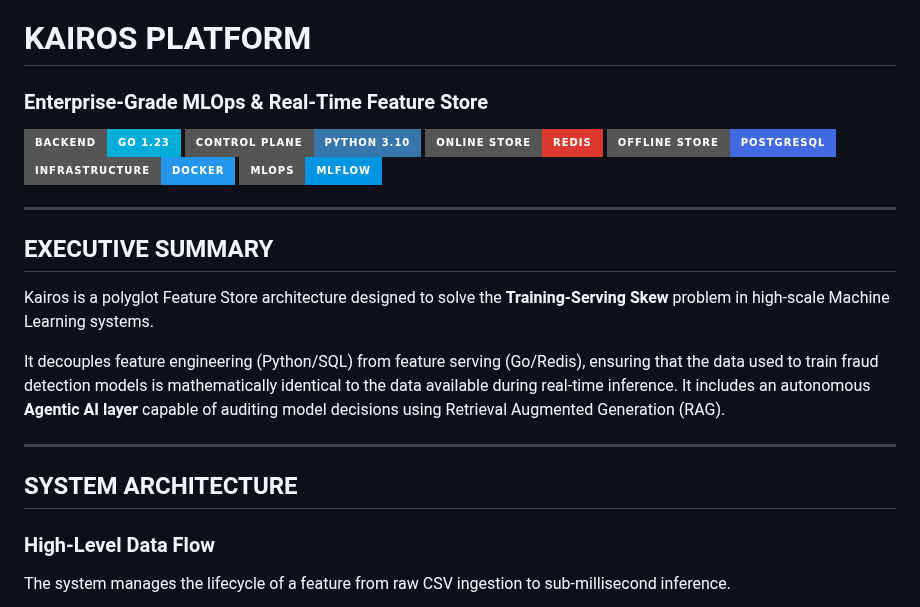
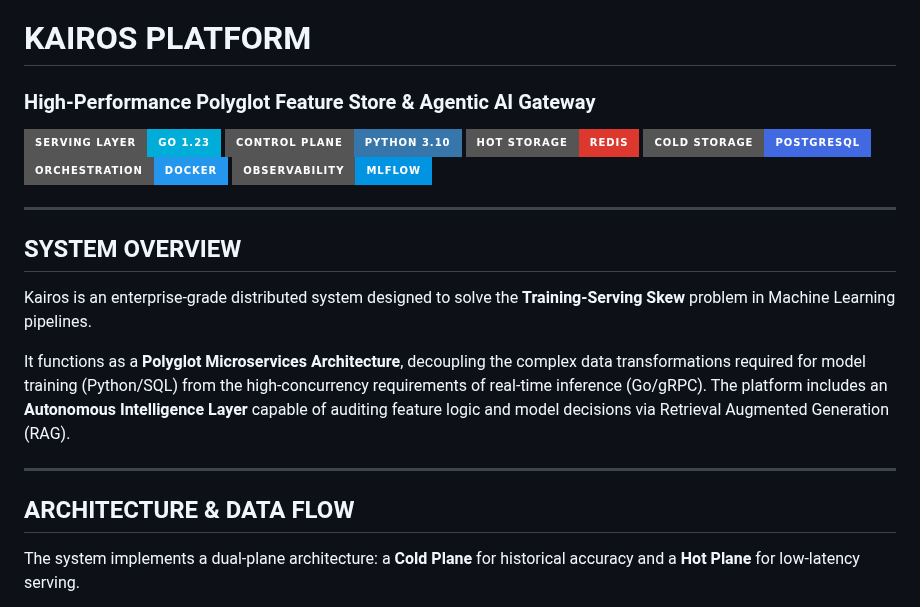
Before and after one commit to SalmaTech-03/kairos-platform, a Markdown page: README.md, the part around one of its changes. Drawn GitHub-style; badges without logos.

````diff
--- a/README.md
+++ b/README.md
@@ -1,28 +1,27 @@
 
 # KAIROS PLATFORM
-### Enterprise-Grade MLOps & Real-Time Feature Store
+### High-Performance Polyglot Feature Store & Agentic AI Gateway
 
-![Go](https://img.shields.io/badge/Backend-Go_1.23-00ADD8?style=for-the-badge&logo=go&logoColor=white)
+![Go](https://img.shields.io/badge/Serving_Layer-Go_1.23-00ADD8?style=for-the-badge&logo=go&logoColor=white)
 ![Python](https://img.shields.io/badge/Control_Plane-Python_3.10-3776AB?style=for-the-badge&logo=python&logoColor=white)
-![Redis](https://img.shields.io/badge/Online_Store-Redis-DC382D?style=for-the-badge&logo=redis&logoColor=white)
-![Postgres](https://img.shields.io/badge/Offline_Store-PostgreSQL-4169E1?style=for-the-badge&logo=postgresql&logoColor=white)
-![Docker](https://img.shields.io/badge/Infrastructure-Docker-2496ED?style=for-the-badge&logo=docker&logoColor=white)
-![MLflow](https://img.shields.io/badge/MLOps-MLflow-0194E2?style=for-the-badge&logo=mlflow&logoColor=white)
+![Redis](https://img.shields.io/badge/Hot_Storage-Redis-DC382D?style=for-the-badge&logo=redis&logoColor=white)
+![Postgres](https://img.shields.io/badge/Cold_Storage-PostgreSQL-4169E1?style=for-the-badge&logo=postgresql&logoColor=white)
+![Docker](https://img.shields.io/badge/Orchestration-Docker-2496ED?style=for-the-badge&logo=docker&logoColor=white)
+![MLflow](https://img.shields.io/badge/Observability-MLflow-0194E2?style=for-the-badge&logo=mlflow&logoColor=white)
 
 ---
 
-## EXECUTIVE SUMMARY
+## SYSTEM OVERVIEW
 
-Kairos is a polyglot Feature Store architecture designed to solve the **Training-Serving Skew** problem in high-scale Machine Learning systems.
+Kairos is an enterprise-grade distributed system designed to solve the **Training-Serving Skew** problem in Machine Learning pipelines.
 
-It decouples feature engineering (Python/SQL) from feature serving (Go/Redis), ensuring that the data used to train fraud detection models is mathematically identical to the data available during real-time inference. It includes an autonomous **Agentic AI layer** capable of auditing model decisions using Retrieval Augmented Generation (RAG).
+It functions as a **Polyglot Microservices Architecture**, decoupling the complex data transformations required for model training (Python/SQL) from the high-concurrency requirements of real-time inference (Go/gRPC). The platform includes an **Autonomous Intelligence Layer** capable of auditing feature logic and model decisions via Retrieval Augmented Generation (RAG).
 
 ---
 
-## SYSTEM ARCHITECTURE
+## ARCHITECTURE & DATA FLOW
 
-### High-Level Data Flow
-The system manages the lifecycle of a feature from raw CSV ingestion to sub-millisecond inference.
+The system implements a dual-plane architecture: a **Cold Plane** for historical accuracy and a **Hot Plane** for low-latency serving.
 
 ```mermaid
 graph TD
````
Also changed, not shown: other parts of README.md (+69 -73 lines).
